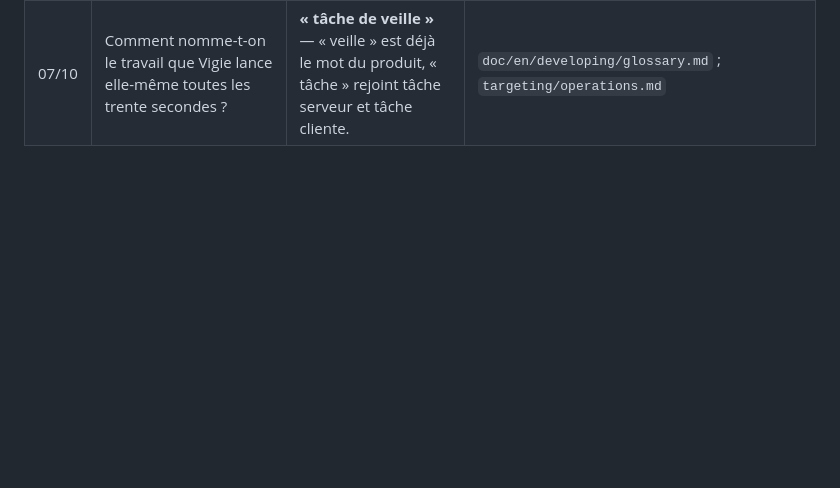
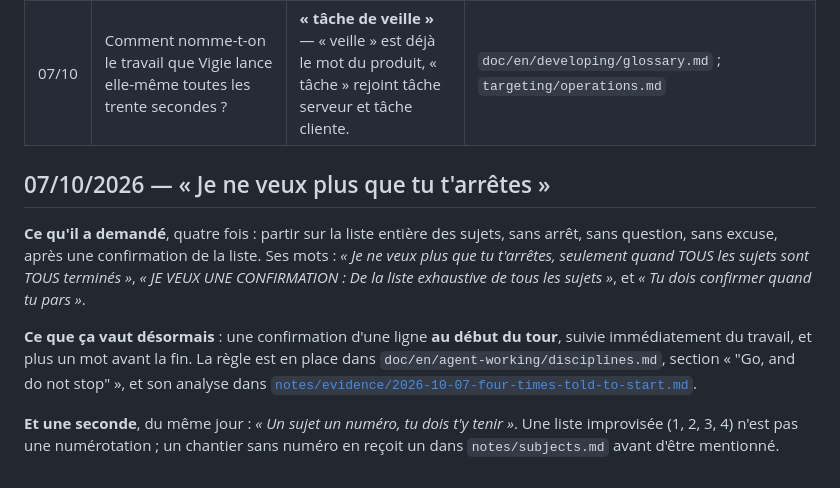
Before and after one commit to Cartman34/vigie-windows, a Markdown page: notes/answers.md, the part around the change. Drawn GitHub-style; blank space fills up the shorter version.

```diff
--- a/notes/answers.md
+++ b/notes/answers.md
@@ -66,3 +66,18 @@ question.
 | 06/10 | Sur quel paquet éprouver le bouton de mise à jour winget ? | `7zip.7zip` (26.02 → 26.03) : petit, autonome, sans conséquence s'il échoue. | `apps/backend-pode/actions/pkg-updates.action.ps1` ; relevé de l'épreuve |
 | 07/10 | Un travail que Vigie lance elle-même sur minuterie et qui se bloque mérite-t-il une bulle ? | **Oui.** « Toutes les erreurs remontent à l'utilisateur, une règle de base, elle doit être appliquée partout. Après, y'a des moyens UX de ne pas que ce soit trop envahissant. » | `targeting/operations.md` ; `targeting/notifications.md` |
 | 07/10 | Comment nomme-t-on le travail que Vigie lance elle-même toutes les trente secondes ? | **« tâche de veille »** — « veille » est déjà le mot du produit, « tâche » rejoint tâche serveur et tâche cliente. | `doc/en/developing/glossary.md` ; `targeting/operations.md` |
+
+## 07/10/2026 — « Je ne veux plus que tu t'arrêtes »
+
+**Ce qu'il a demandé**, quatre fois : partir sur la liste entière des sujets, sans arrêt, sans question, sans
+excuse, après une confirmation de la liste. Ses mots : *« Je ne veux plus que tu t'arrêtes, seulement quand TOUS
+les sujets sont TOUS terminés »*, *« JE VEUX UNE CONFIRMATION : De la liste exhaustive de tous les sujets »*, et
+*« Tu dois confirmer quand tu pars »*.
+
+**Ce que ça vaut désormais** : une confirmation d'une ligne **au début du tour**, suivie immédiatement du travail,
+et plus un mot avant la fin. La règle est en place dans `doc/en/agent-working/disciplines.md`, section « "Go, and
+do not stop" », et son analyse dans
+[`notes/evidence/2026-10-07-four-times-told-to-start.md`](evidence/2026-10-07-four-times-told-to-start.md).
+
+**Et une seconde**, du même jour : *« Un sujet un numéro, tu dois t'y tenir »*. Une liste improvisée (1, 2, 3, 4)
+n'est pas une numérotation ; un chantier sans numéro en reçoit un dans `notes/subjects.md` avant d'être mentionné.
```
Also changed, not shown: notes/evidence/2026-10-07-four-times-told-to-start.md (added, +43 -0 lines), 1 other file.
